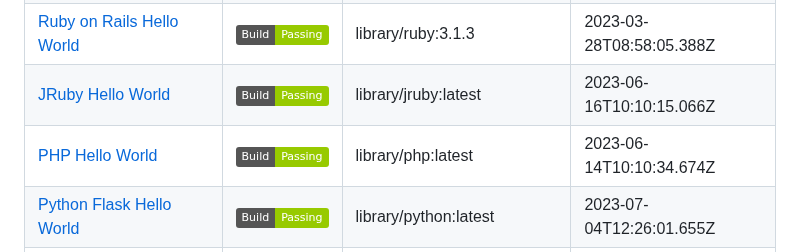
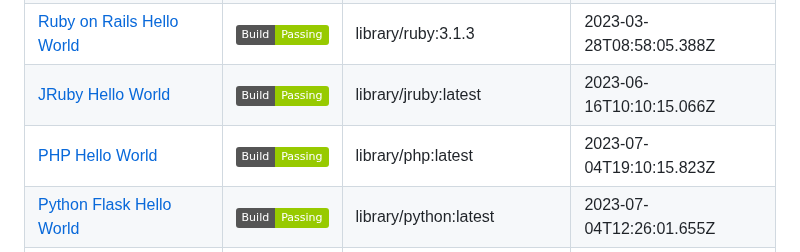
Before and after one commit to slimdevops/community-images, a Markdown page: README.md, the part around the change. Rendered like a GitHub page; badges without logos.

Commit message:
docs: library/php:latest -> success

```diff
--- a/README.md
+++ b/README.md
@@ -78,9 +78,9 @@ These images are examples using popular base images such as `node:latest`. They
     </tr>
  <tr id="docker.io-library-php-latest">
     <td class="project-name"><a href="community-images/docker.io/library/php/latest">PHP Hello World</a></td>
-    <td class="project-status"><a href="https://github.com/slimdevops/community-images/actions/runs/5265764334"><img src="https://img.shields.io/badge/Build-Passing-green.svg" /></a></td>
+    <td class="project-status"><a href="https://github.com/slimdevops/community-images/actions/runs/5457766659"><img src="https://img.shields.io/badge/Build-Passing-green.svg" /></a></td>
     <td class="project-image">library/php:latest</td>
-    <td class="project-last-update">2023-06-14T10:10:34.674Z</td>
+    <td class="project-last-update">2023-07-04T19:10:15.823Z</td>
     </tr>
  <tr id="docker.io-library-python-latest">
     <td class="project-name"><a href="community-images/docker.io/library/python/latest">Python Flask Hello World</a></td>
```
Also changed, not shown: 1 other file.
